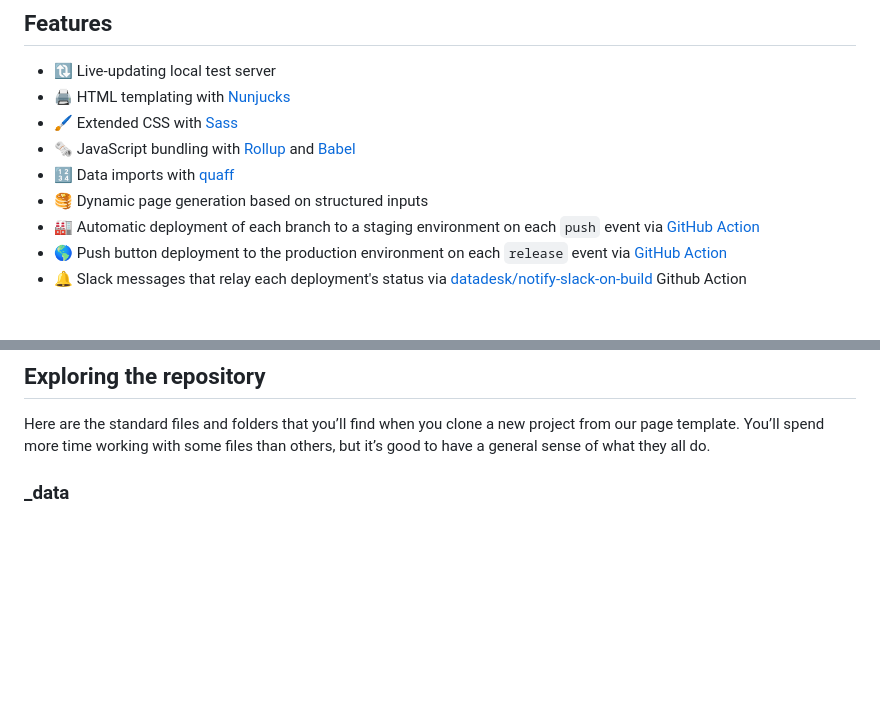
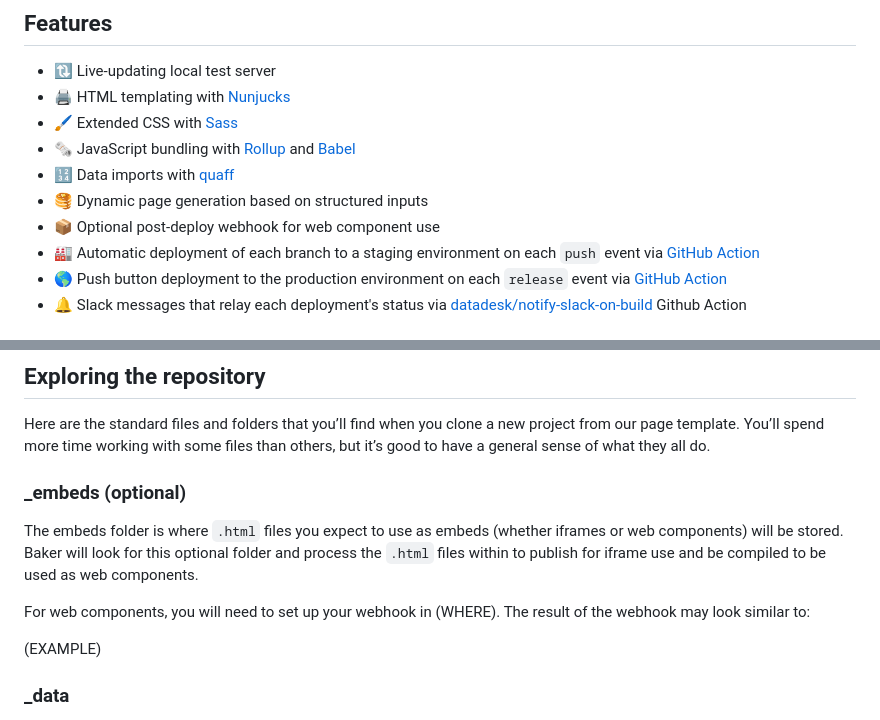
Before and after one commit to datadesk/baker-example-page-template, a Markdown page: README.md, 2 parts joined by grey strips. GitHub-like rendering; blank space fills up the shorter version.

```diff
--- a/README.md
+++ b/README.md
@@ -12,6 +12,7 @@ The Los Angeles Times uses baker to create the static pages published at latimes
 - 🗞️ JavaScript bundling with [Rollup](https://www.rollupjs.org/guide/en/) and [Babel](https://babeljs.io/)
 - 🔢 Data imports with [quaff](https://github.com/rdmurphy/quaff)
 - 🥞 Dynamic page generation based on structured inputs
+- 📦 Optional post-deploy webhook for web component use
 - 🏭 Automatic deployment of each branch to a staging environment on each `push` event via [GitHub Action](https://github.com/datadesk/baker-example-page-template/actions/workflows/deploy-stage.yml)
 - 🌎 Push button deployment to the production environment on each `release` event via [GitHub Action](https://github.com/datadesk/baker-example-page-template/actions/workflows/deploy-prod.yml)
 - 🔔 Slack messages that relay each deployment's status via [datadesk/notify-slack-on-build](https://github.com/datadesk/notify-slack-on-build) Github Action
@@ -88,6 +89,14 @@ bluprint start baker-example-page
 ## Exploring the repository
 
 Here are the standard files and folders that you’ll find when you clone a new project from our page template. You’ll spend more time working with some files than others, but it’s good to have a general sense of what they all do.
+
+### _embeds (optional)
+
+The embeds folder is where `.html` files you expect to use as embeds (whether iframes or web components) will be stored. Baker will look for this optional folder and process the `.html` files within to publish for iframe use and be compiled to be used as web components.
+
+For web components, you will need to set up your webhook in (WHERE). The result of the webhook may look similar to:
+
+(EXAMPLE)
 
 ### _data
 
```
